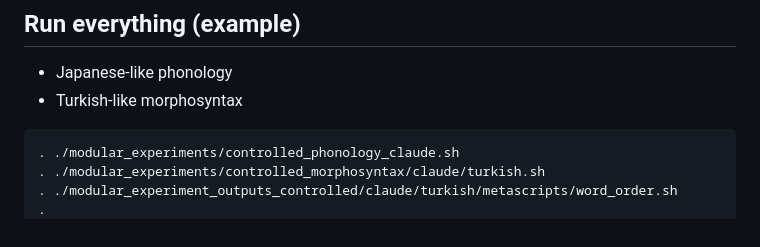
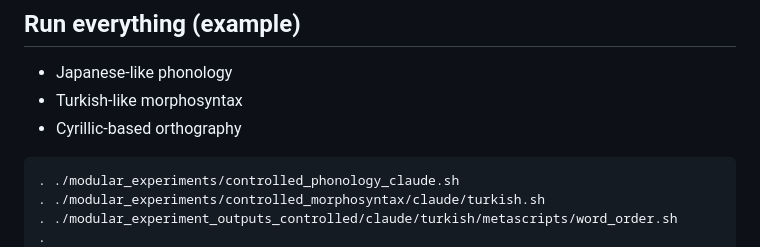
Before and after one commit to SakanaAI/IASC, a Markdown page: README.md, the part around the change. Rendered like a GitHub page.

````diff
--- a/README.md
+++ b/README.md
@@ -75,6 +75,7 @@ Examples for various language configurations are given below:
 ## Run everything (example)
 - Japanese-like phonology
 - Turkish-like morphosyntax
+- Cyrillic-based orthography
 ```
 . ./modular_experiments/controlled_phonology_claude.sh
 . ./modular_experiments/controlled_morphosyntax/claude/turkish.sh
````
